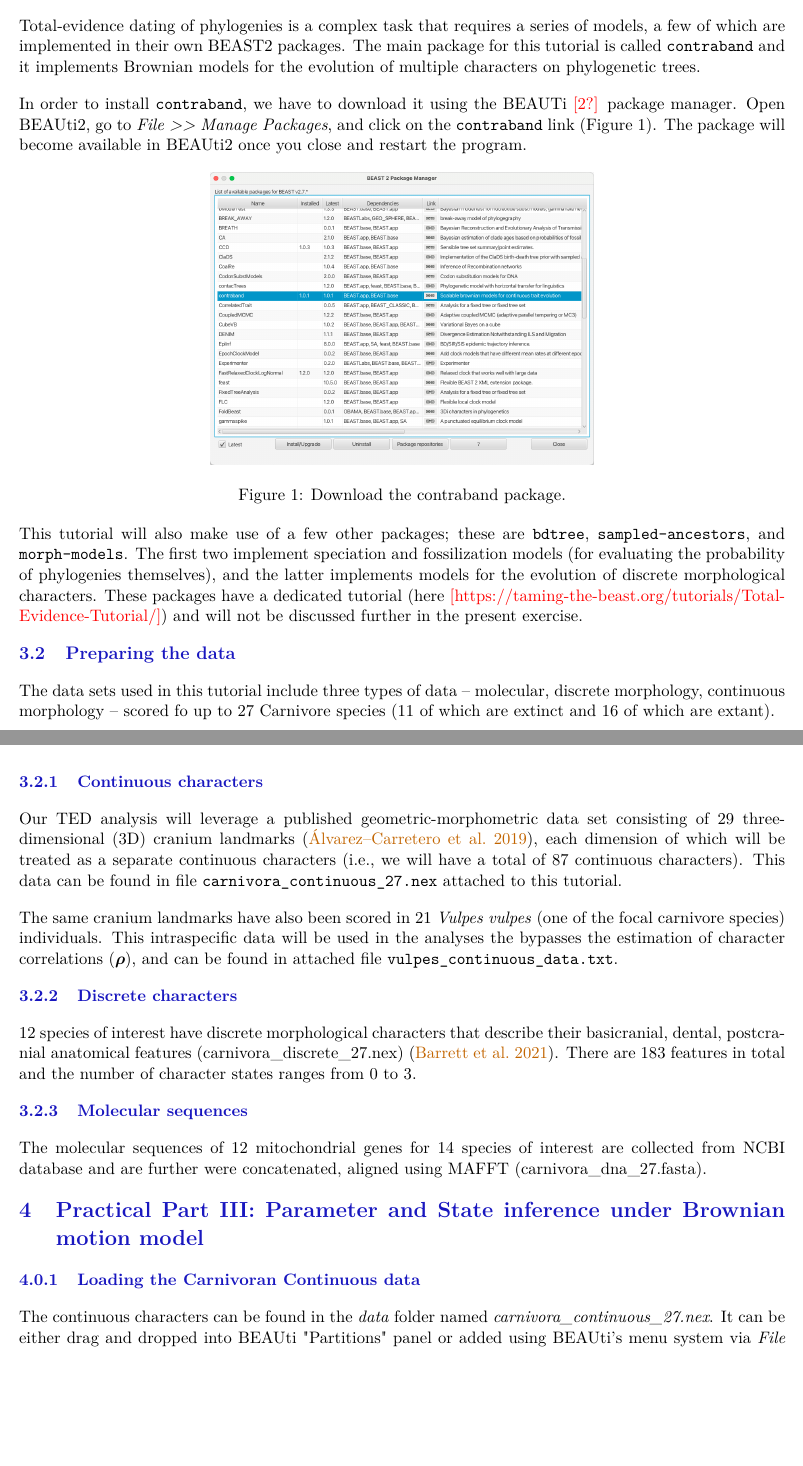
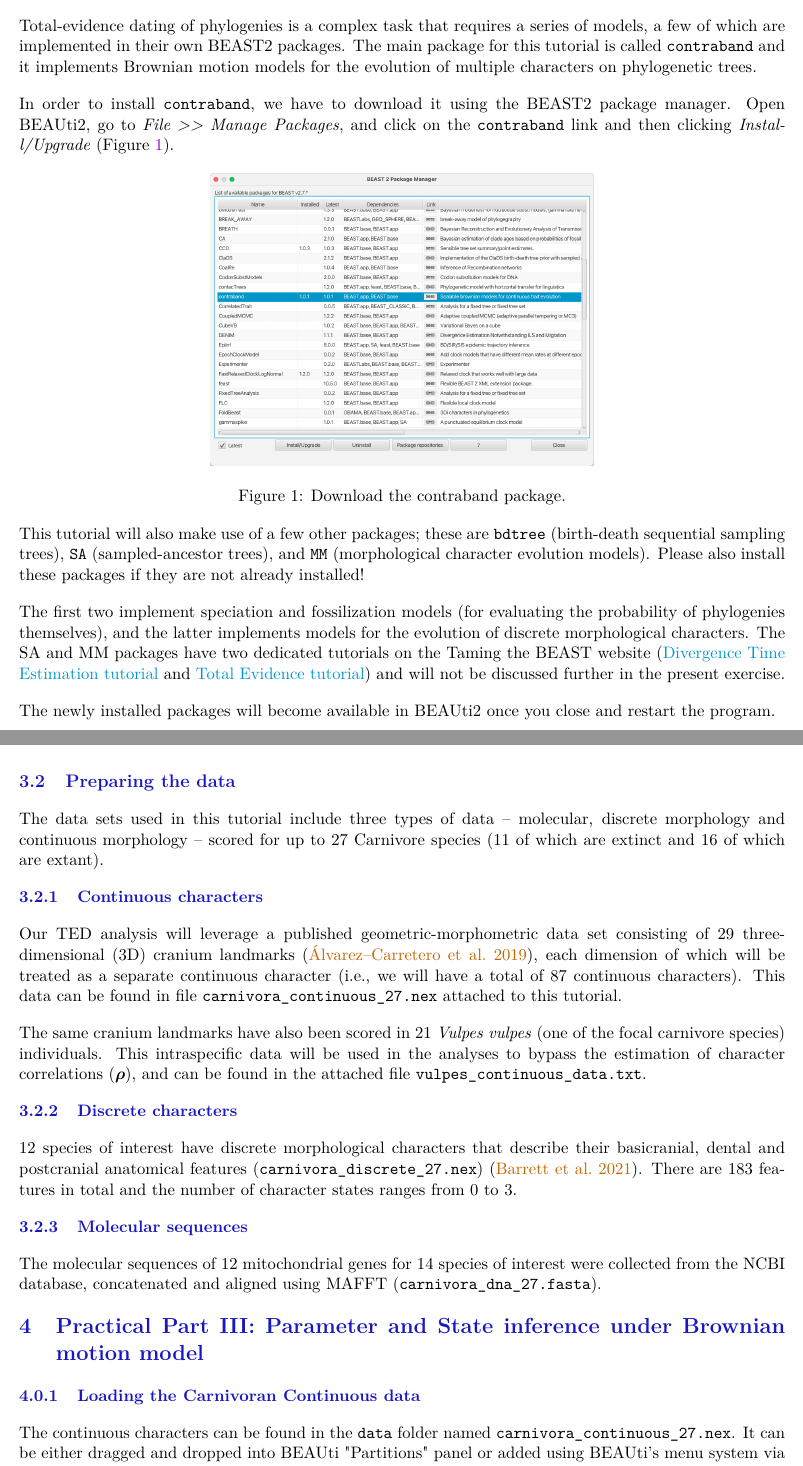
Before and after one commit to laduplessis/contraband-tutorial, a LaTeX document (main.tex): two parts of pages 4 and 5 of 18, joined at a grey line, cut so that both start at the same text, the shorter picture padded with empty space. Compiled offline with pdfLaTeX.

Commit message:
Checked up to loading data, ran into issues

```diff
--- a/main.tex
+++ b/main.tex
@@ -196,7 +196,7 @@ We will use FigTree v1.4.4.
 \subsection{Installing dependencies}
 
 Total-evidence dating of phylogenies is a complex task that requires a series of models, a few of which are implemented in their own BEAST2 packages.
-The main package for this tutorial is called \texttt{contraband} and it implements Brownian models for the evolution of multiple characters on phylogenetic trees.
+The main package for this tutorial is called \texttt{contraband} and it implements Brownian motion models for the evolution of multiple characters on phylogenetic trees.
 
 % In this tutorial we will estimate evolutionary rates,  trait correlations, ancestral states and phylogenetic trees using the Brownian motion implemented in BEAST2, contraband.
 
@@ -212,9 +212,8 @@ The main package for this tutorial is called \texttt{contraband} and it implemen
 %   Learn how to read the output of a ``contraband" analysis
 % \end{itemize}
 
-In order to install \texttt{contraband}, we have to download it using the BEAUTi \textcolor{red}{[2?]} package manager.
-Open BEAUti2, go to \emph{File \textgreater{}\textgreater{} Manage Packages}, and click on the \texttt{contraband} link (Figure 1).
-The package will become available in BEAUti2 once you close and restart the program.
+In order to install \texttt{contraband}, we have to download it using the BEAST2 package manager.
+Open BEAUti2, go to \emph{File \textgreater{}\textgreater{} Manage Packages}, and click on the \texttt{contraband} link and then clicking \emph{Install/Upgrade} (Figure~\ref{fig:example1}).
 
 \begin{figure}[!htbp]
     \centering
@@ -224,33 +223,39 @@ The package will become available in BEAUti2 once you close and restart the prog
 \end{figure}
 
 This tutorial will also make use of a few other packages;
-these are \texttt{bdtree}, \texttt{sampled-ancestors}, and \texttt{morph-models}.
+these are \texttt{bdtree} (birth-death sequential sampling trees), \texttt{SA} (sampled-ancestor trees), and \texttt{MM} (morphological character evolution models). Please also install these packages if they are not already installed!
+
 The first two implement speciation and fossilization models (for evaluating the probability of phylogenies themselves), and the latter implements models for the evolution of discrete morphological characters.
-These packages have a dedicated tutorial (here \textcolor{red}{[https://taming-the-beast.org/tutorials/Total-Evidence-Tutorial/]}) and will not be discussed further in the present exercise.
+The SA and MM packages have two dedicated tutorials on the Taming the BEAST website (\href{https://taming-the-beast.org/tutorials/FBD-tutorial/}{Divergence Time Estimation tutorial} and \href{https://taming-the-beast.org/tutorials/Total-Evidence-Tutorial/}{Total Evidence tutorial}) and will not be discussed further in the present exercise.
+
+The newly installed packages will become available in BEAUti2 once you close and restart the program.
+
 
 \subsection{Preparing the data}
 
-The data sets used in this tutorial include three types of data -- molecular, discrete morphology, continuous morphology -- scored fo up to 27 Carnivore species (11 of which are extinct and 16 of which are extant).
+The data sets used in this tutorial include three types of data -- molecular, discrete morphology and continuous morphology -- scored for up to 27 Carnivore species (11 of which are extinct and 16 of which are extant).
 
 \subsubsection{Continuous characters}
-Our TED analysis will leverage a published geometric-morphometric data set consisting of 29 three-dimensional (3D) cranium landmarks \citep{alvarez19}, each dimension of which will be treated as a separate continuous characters (i.e., we will have a total of 87 continuous characters).
+Our TED analysis will leverage a published geometric-morphometric data set consisting of 29 three-dimensional (3D) cranium landmarks \citep{alvarez19}, each dimension of which will be treated as a separate continuous character (i.e., we will have a total of 87 continuous characters).
 This data can be found in file \texttt{carnivora\_continuous\_27.nex} attached to this tutorial.
 
 The same cranium landmarks have also been scored in 21 \textit{Vulpes vulpes} (one of the focal carnivore species) individuals.
-This intraspecific data will be used in the analyses the bypasses the estimation of character correlations ($\boldsymbol{\rho}$), and can be found in attached file \texttt{vulpes\_continuous\_data.txt}.
+This intraspecific data will be used in the analyses to bypass the estimation of character correlations ($\boldsymbol{\rho}$), and can be found in the attached file \texttt{vulpes\_continuous\_data.txt}.
 
 \subsubsection{Discrete characters}
-12 species of interest have discrete morphological characters that describe their basicranial, dental, postcranial anatomical features (carnivora\_discrete\_27.nex) \citep{barrett21}. There are 183 features in total and the number of character states ranges from 0 to 3.
+12 species of interest have discrete morphological characters that describe their basicranial, dental and postcranial anatomical features (\texttt{carnivora\_discrete\_27.nex}) \citep{barrett21}. There are 183 features in total and the number of character states ranges from 0 to 3.
 
 \subsubsection{Molecular sequences}
-The molecular sequences of 12 mitochondrial genes for 14 species of interest are collected from NCBI database and are further were concatenated, aligned using MAFFT (carnivora\_dna\_27.fasta).
+The molecular sequences of 12 mitochondrial genes for 14 species of interest were collected from the NCBI database, concatenated and aligned using MAFFT (\texttt{carnivora\_dna\_27.fasta}).
 
 
 \section{Practical  Part \uppercase\expandafter{\romannumeral 3}: Parameter and State inference under Brownian motion model}
 
 \subsubsection{Loading the Carnivoran Continuous data}\label{load-continuous-data}
 
-The continuous characters  can be found in the \emph{data} folder named \emph{carnivora\_continuous\_27.nex}. It can be either drag and dropped into BEAUti "Partitions" panel or added using BEAUti’s menu system via \emph{File \textgreater{}\textgreater{} Load Continuous Data}. Once the character are loaded successfully into BEAUTi, the panel will show
+The continuous characters  can be found in the \texttt{data} folder named \texttt{carnivora\_continuous\_27.nex}. It can be either dragged and dropped into BEAUti "Partitions" panel or added using BEAUti’s menu system via \emph{File \textgreater{}\textgreater{} Load Continuous Data}. Once the character are loaded successfully into BEAUTi, the panel will show
+
+\textcolor{red}{\textbf{ THIS DOESN'T SEEM TO WORK AND SECTION INCOMPLETE!!!}}
 
 
 \subsubsection{Get the fossil ages (Tip Dates)}\label{parse-fosill-age}
```
Also changed, not shown: main.tex (8 more changed lines).
